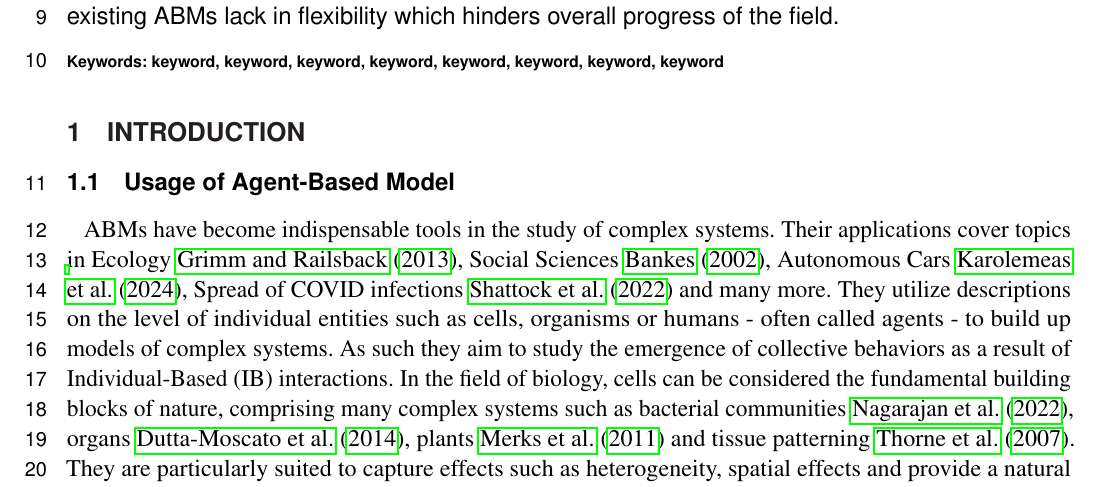
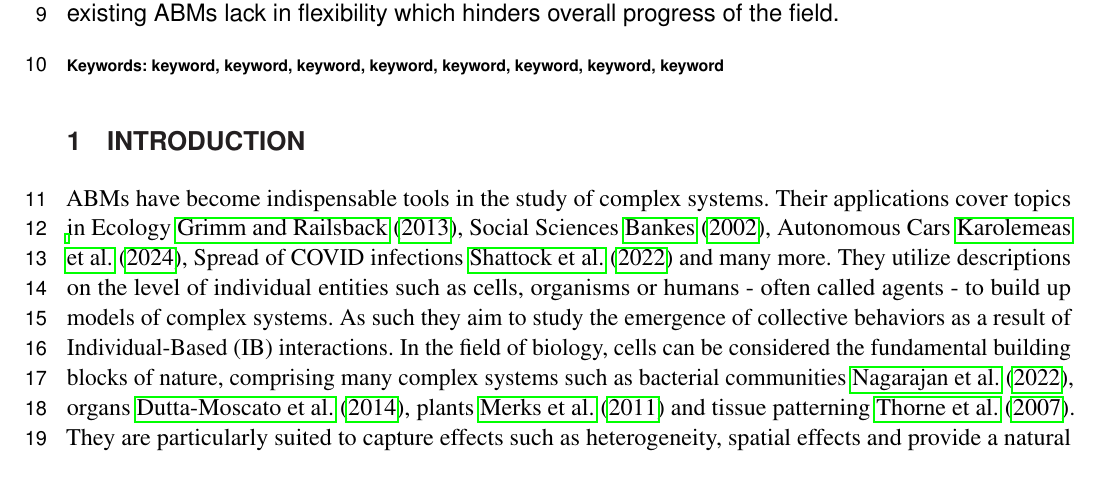
Before and after one commit to jonaspleyer/2025-flexibility-design-abms, a LaTeX document (main.tex): part of page 1 of 7, cut so that both start at the same text. Compiled offline with pdfLaTeX.

Commit message:
remove subsection

```diff
--- a/main.tex
+++ b/main.tex
@@ -111,8 +111,6 @@
 
 %###################################################################################################
 \section{Introduction}
-
-\subsection{Usage of \acl{abm}}
 \acp{abm} have become indispensable tools in the study of complex systems.
 Their applications cover topics in Ecology~\cite{Grimm2013}, Social Sciences~\cite{Bankes2002},
 Autonomous Cars~\cite{Karolemeas2024}, Spread of COVID infections~\cite{Shattock2022} and many more.
```
